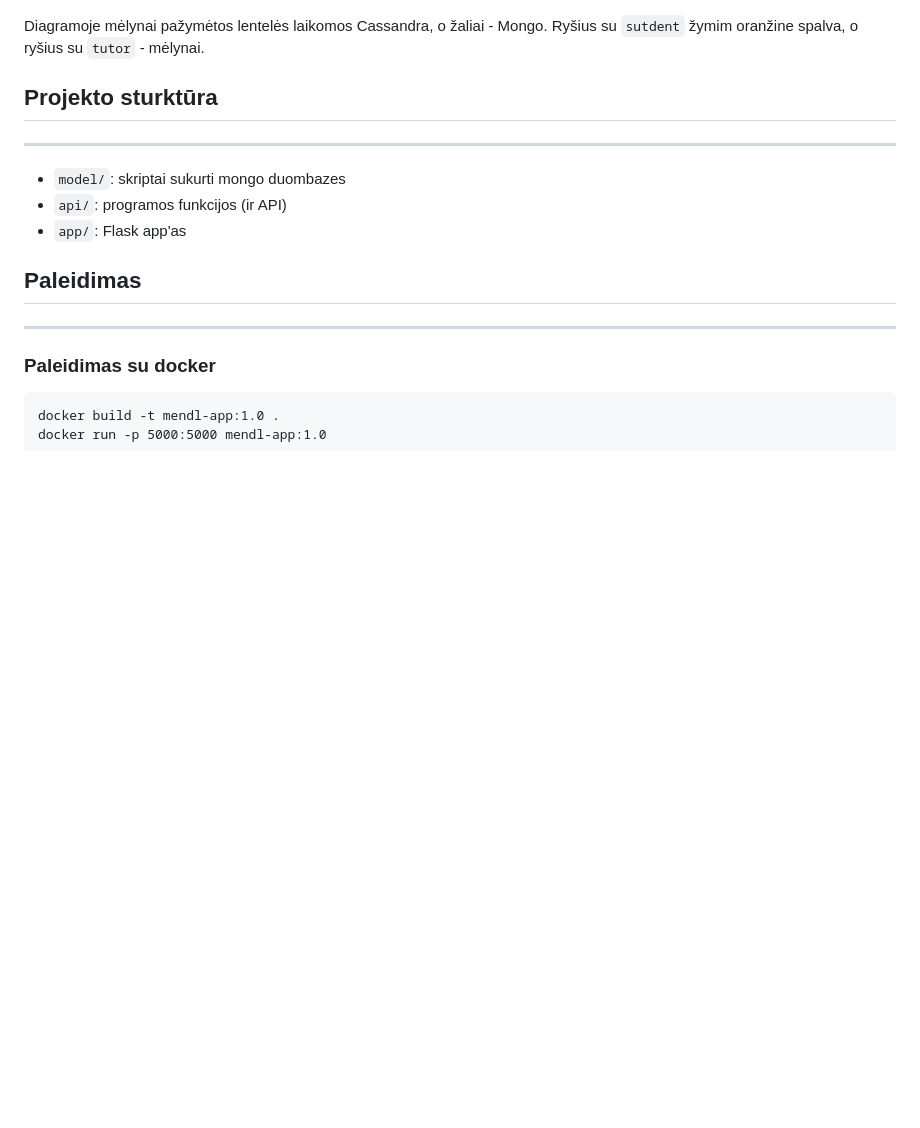
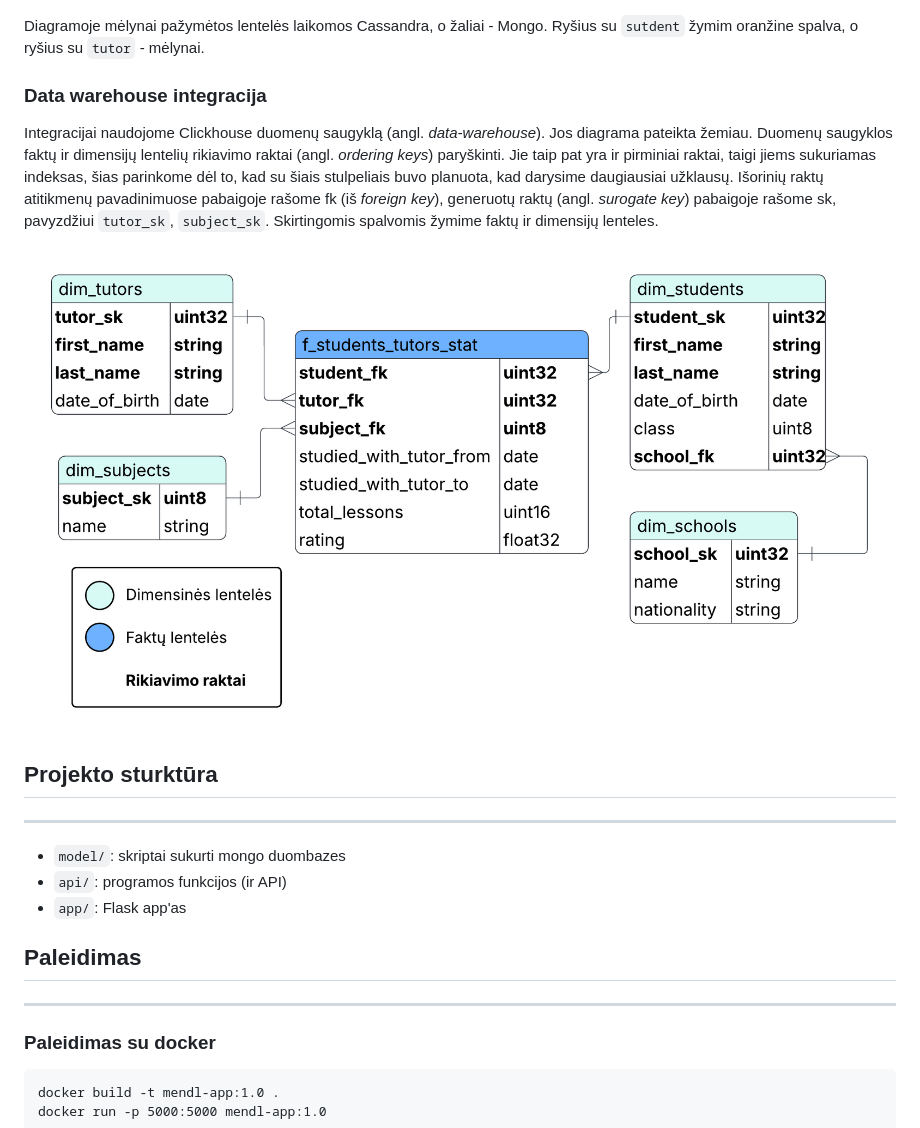
Before and after one commit to lukasjanusauskas/mendl-tutors, a Markdown page: README.md, the part around the change. Rendered like a GitHub page; pictures changed too: MENDL_DW-diagram.png (added); blank space fills up the shorter version.

Commit message:
add diagram

```diff
--- a/README.md
+++ b/README.md
@@ -16,6 +16,16 @@ Mėlynai žymime tai, ką mes fizinėse kolekcijose laikome objektais (viduje ko
 ![](nosql_cass.png)
 
 Diagramoje mėlynai pažymėtos lentelės laikomos Cassandra, o žaliai - Mongo. Ryšius su `sutdent` žymim oranžine spalva, o ryšius su `tutor` - mėlynai.
+
+### Data warehouse integracija
+
+Integracijai naudojome Clickhouse duomenų saugyklą (angl. *data-warehouse*). Jos diagrama pateikta žemiau.
+Duomenų saugyklos faktų ir dimensijų lentelių rikiavimo raktai (angl. *ordering keys*) paryškinti.
+Jie taip pat yra ir pirminiai raktai, taigi jiems sukuriamas indeksas, šias parinkome dėl to, kad su šiais stulpeliais buvo planuota, kad darysime daugiausiai užklausų.
+Išorinių raktų atitikmenų pavadinimuose pabaigoje rašome fk (iš *foreign key*), generuotų raktų (angl. *surogate key*) pabaigoje rašome sk, pavyzdžiui `tutor_sk`, `subject_sk`.
+Skirtingomis spalvomis žymime faktų ir dimensijų lenteles.
+
+![](MENDL_DW-diagram.png)
 
 ## Projekto sturktūra
 ---
```
